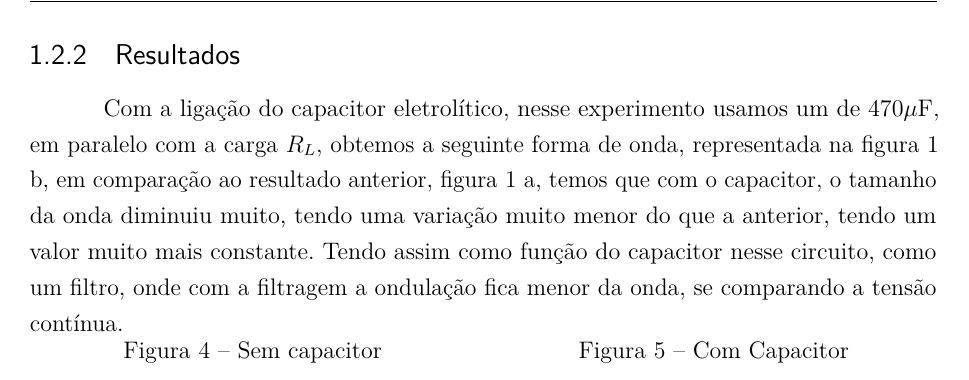
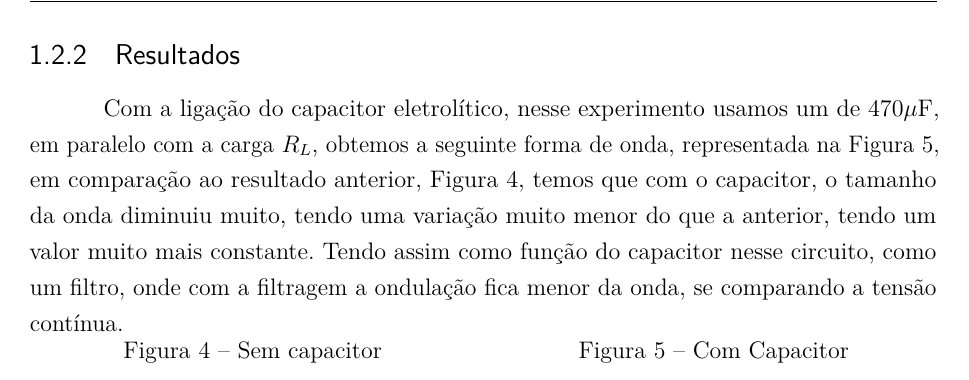
Before and after one commit to matheuspaolo/Latex, a LaTeX thesis (Relatório 4/Almight relatory 4.tex, which reads Relatório 4/Procedimentos.tex): part of page 11 of 16, cut so that both start at the same text. Compiled offline with pdfLaTeX.

Commit message:
arrumada parte do gabriel

```diff
--- a/Relatório 4/Procedimentos.tex
+++ b/Relatório 4/Procedimentos.tex
@@ -60,20 +60,22 @@ Ligue o capacitor eletrol\'itico de $100 \mu$F em paralelo com a carga $R_L$ no
 
 Qual é a funç\~ao do capacitor? Comente os resultados esperados se variarmos o valor da resist\^encia de carga e da capacit\^ancia.
 \subsection{Resultados}
-Com a liga\c{c}\~ao do capacitor eletrol\'itico, nesse experimento usamos um de $470 \mu$F, em paralelo com a carga $R_L$, obtemos a seguinte forma de onda, representada na figura 1 b, em compara\c{c}\~ao ao resultado anterior, figura 1 a, temos que com o capacitor, o tamanho da onda diminuiu muito, tendo uma varia\c{c}\~ao muito menor do que a anterior, tendo um valor muito mais constante. Tendo assim como fun\c{c}\~ao do capacitor nesse circuito, como um filtro, onde com a filtragem a ondula\c{c}\~ao fica menor da onda, se comparando a tens\~ao cont\'inua.
+Com a liga\c{c}\~ao do capacitor eletrol\'itico, nesse experimento usamos um de $470 \mu$F, em paralelo com a carga $R_L$, obtemos a seguinte forma de onda, representada na \autoref{im2gabriel}, em compara\c{c}\~ao ao resultado anterior, \autoref{im1gabriel}, temos que com o capacitor, o tamanho da onda diminuiu muito, tendo uma varia\c{c}\~ao muito menor do que a anterior, tendo um valor muito mais constante. Tendo assim como fun\c{c}\~ao do capacitor nesse circuito, como um filtro, onde com a filtragem a ondula\c{c}\~ao fica menor da onda, se comparando a tens\~ao cont\'inua.
 
 \centerline{{\begin{minipage}[b]{0.5\textwidth}
 			\centering
 			\captionof{figure}{Sem capacitor}
 			\includegraphics[width=\textwidth]{Imagens/sem_capacitor.jpg}
-			\legend{Fonte:\cite{Osciloscopio}}
+			\legend{Fonte:\cite{Osciloscopio}
+			\label{im1gabriel}}
 		\end{minipage}
 		\hfill
 		\begin{minipage}[b]{0.5\textwidth}
 			\centering
 			\captionof{figure}{Com Capacitor}
 			\includegraphics[width=\textwidth]{Imagens/capacitor_filtro.jpg}
-			\legend{Fonte:\cite{Osciloscopio}}
+			\legend{Fonte:\cite{Osciloscopio}
+			\label{im2gabriel}}
 \end{minipage}}}
 
 \centerline{Forma de onda da tensão $V_s$}
```
Also changed, not shown: Relatório 4/Almight relatory 4.pdf.
